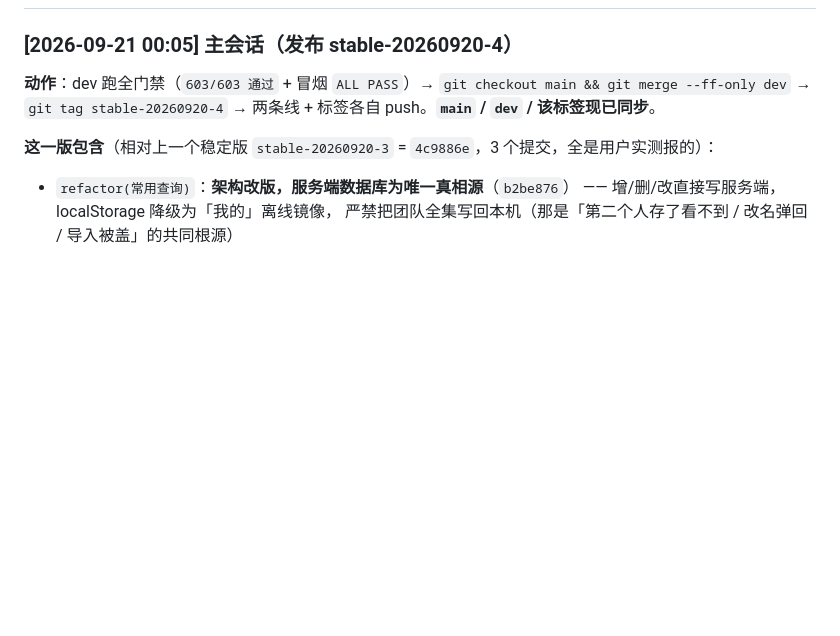
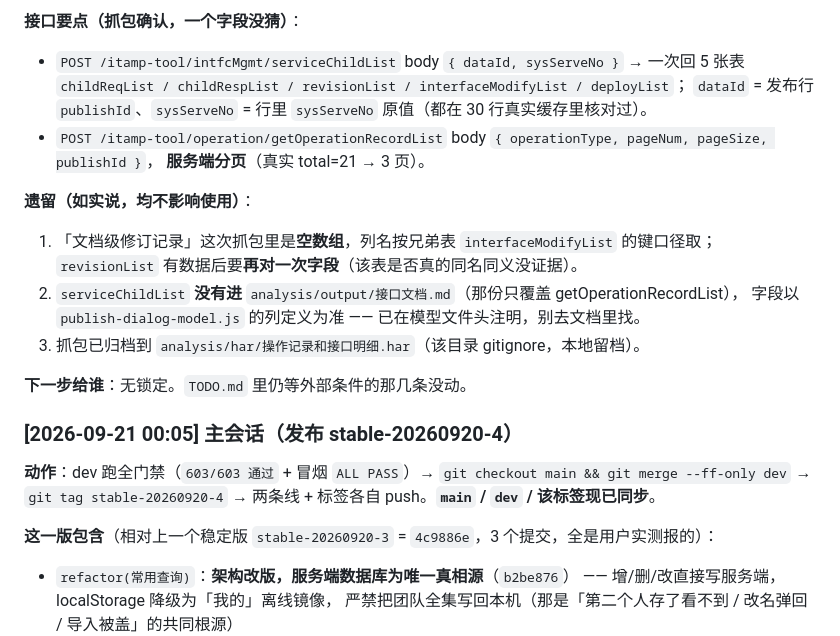
Before and after one commit to kokomi1234/spider, a Markdown page: CHANGELOG.md, the part around one of its changes. Rendered like a GitHub page; blank space fills up the shorter version.

```diff
--- a/CHANGELOG.md
+++ b/CHANGELOG.md
@@ -32,3 +83,18 @@
+**接口要点（抓包确认，一个字段没猜）**：
+- `POST /itamp-tool/intfcMgmt/serviceChildList` body `{ dataId, sysServeNo }` → 一次回 5 张表
+  `childReqList / childRespList / revisionList / interfaceModifyList / deployList`；
+  `dataId` = 发布行 `publishId`、`sysServeNo` = 行里 `sysServeNo` 原值（都在 30 行真实缓存里核对过）。
+- `POST /itamp-tool/operation/getOperationRecordList` body `{ operationType, pageNum, pageSize, publishId }`，
+  **服务端分页**（真实 total=21 → 3 页）。
+
+**遗留（如实说，均不影响使用）**：
+1. 「文档级修订记录」这次抓包里是**空数组**，列名按兄弟表 `interfaceModifyList` 的键口径取；
+   `revisionList` 有数据后要**再对一次字段**（该表是否真的同名同义没证据）。
+2. `serviceChildList` **没有进** `analysis/output/接口文档.md`（那份只覆盖 getOperationRecordList），
+   字段以 `publish-dialog-model.js` 的列定义为准 —— 已在模型文件头注明，别去文档里找。
+3. 抓包已归档到 `analysis/har/操作记录和接口明细.har`（该目录 gitignore，本地留档）。
+
+**下一步给谁**：无锁定。`TODO.md` 里仍等外部条件的那几条没动。
 
 ### [2026-09-21 00:05] 主会话（发布 stable-20260920-4）
 
```
Also changed, not shown: other parts of CHANGELOG.md (+52 -1 lines).
